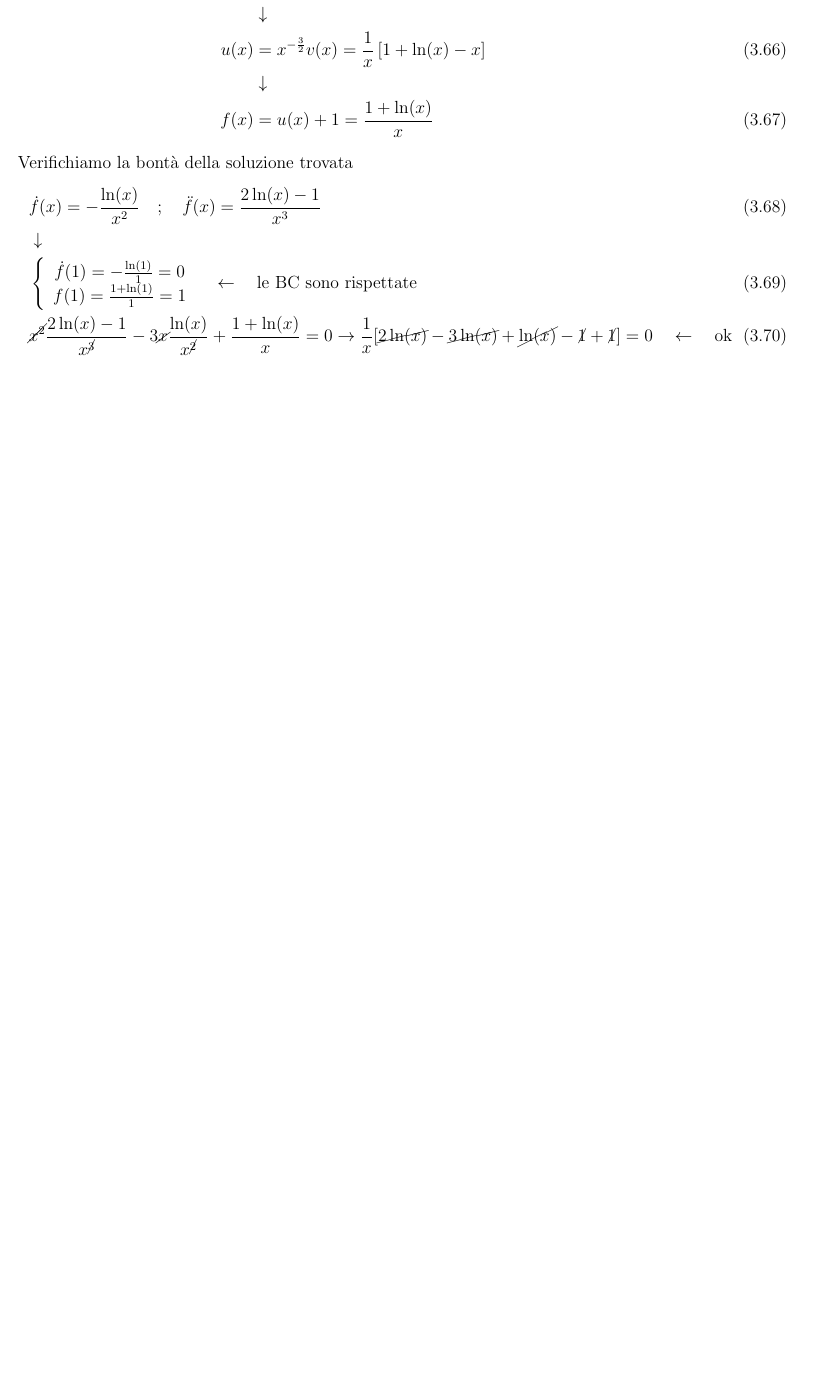
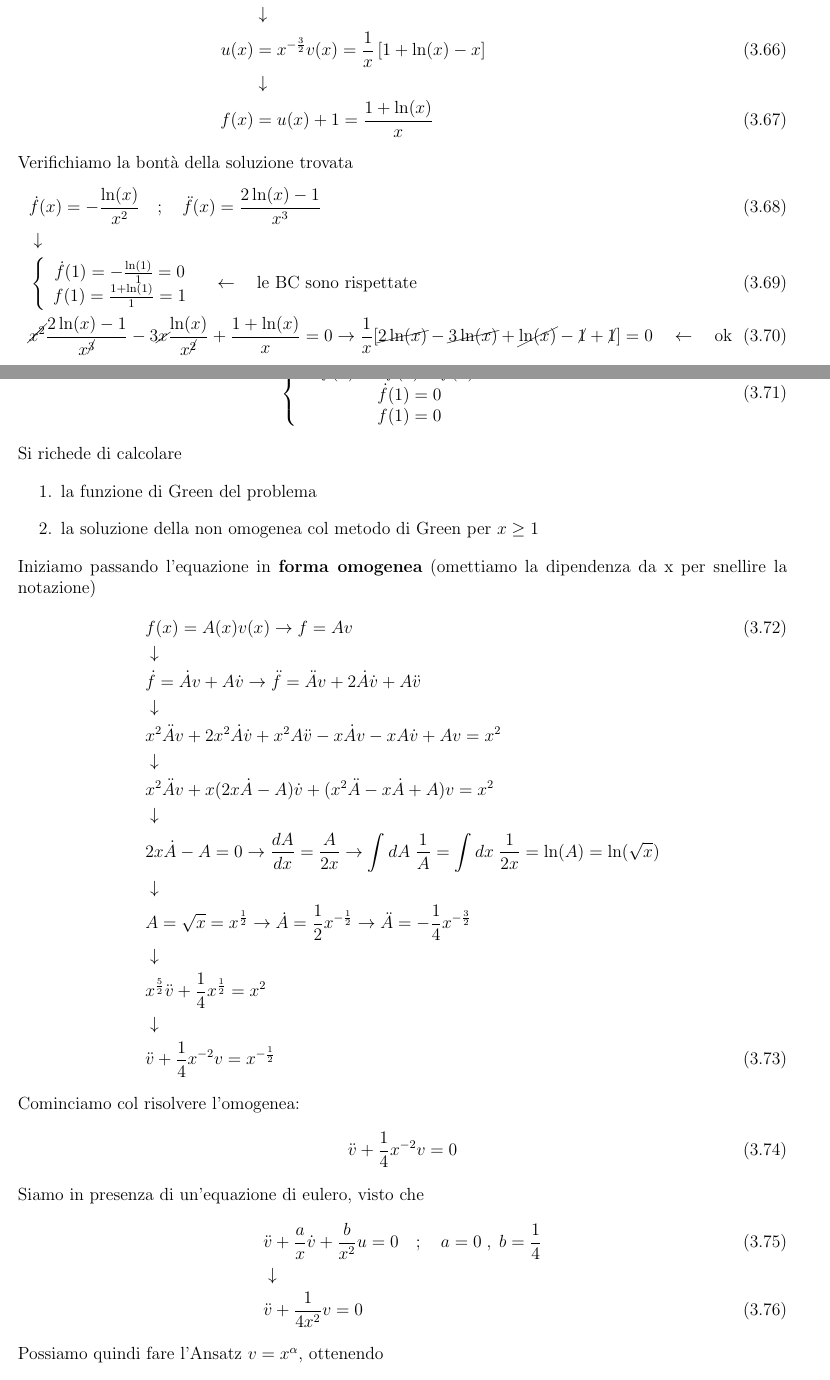
Before and after one commit to almar92/esercizi_metodi_2, a LaTeX book (esercizi_metodi.tex, which reads TeX_files/chapter02.tex, TeX_files/chapter03.tex): part of page 61 of 62 before the commit and two parts of pages 63 and 64 of 66 after it, the two joined at a grey line, cut so that both start at the same text, the shorter picture padded with empty space. The pictures show the PDF file esercizi_metodi.pdf that the author committed with the source.

Commit message:
added some theory + 1 extra exercise on ODE

```diff
--- a/TeX_files/chapter02.tex
+++ b/TeX_files/chapter02.tex
@@ -284,7 +284,6 @@ Iniziamo dal secondo punto. Possiamo riscrivere l'equazione di Fredholm come
 	\phi(x) &= \lambda \int_{0}^{1} dy \; (2xy-4x^2) \phi(y) + 1 -\alpha x = \nonumber\\
 	&= 2\lambda x \int_{0}^{1} dy \; y\phi(y) - 4x^2 \lambda \int_{0}^{1} dy \; \phi(y) + 1 -\alpha x \label{lol}
 \end{align}
-Da cui segue che
+Notiamo come il nucleo \ref{nucleo} sia di \textbf{Pincherle-Goursat} (o \textbf{degenere}), ossia può essere riscritto come
 \begin{align}
-	A &= \int_{0}^{1} dy \; \phi(y) \\
-	B &= \int_{0}^{1} dy \; y\phi(y)
+	k(x,y) &= \sum_{i=1}^{N} P_i(x)Q_i(y)
@@ -291,3 +301,4 @@ Da cui segue che
+	&\phi(x) =1 -\alpha x -4x^2 \lambda A + 2x\lambda B
 \end{align}
 Sostituendo in queste espressioni la \ref{lol} otteniamo
 \begin{align}
--- a/TeX_files/chapter03.tex
+++ b/TeX_files/chapter03.tex
@@ -265,3 +265,44 @@ Verifichiamo la bontà della soluzione trovata
 	&\cancel{x^2}\frac{2\ln(x) -1}{x^{\cancel{3}}} - 3\cancel{x} \frac{\ln(x)}{x^{\cancel{2}}} + \frac{1+\ln(x)}{x} = 0 \to \frac{1}{x}[\cancel{2\ln(x)} -\cancel{3\ln(x)} + \cancel{\ln(x)} -\cancel{1} +\cancel{1}] = 0 \quad \leftarrow \quad \text{ok}
 \end{align}
 \newpage
+\subsection{Esempio 5: prova d'esame (Alessandro Marcelli)}
+Sia il seguente problema di Cauchy
+\begin{align}
+	\triple{x^2 \ddot{f}(x) - x \dot{f}(x) + f(x) = x^2}{\dot{f}(1) = 0}{f(1)=0}
+\end{align}
+Si richede di calcolare
+\begin{enumerate}
+	\item la funzione di Green del problema
+	\item la soluzione della non omogenea col metodo di Green per $x\geq 1$
+\end{enumerate}
+Iniziamo passando l'equazione in \textbf{forma omogenea} (omettiamo la dipendenza da x per snellire la notazione)
+\begin{align}
+	&f(x) = A(x)v(x) \to f=Av\firstpassage
+	&\dot{f} = \dot{A}v + A \dot{v} \to \ddot{f} = \ddot{A}v + 2 \dot{A}\dot{v} + A \ddot{v} \nextpassage
+	&x^2 \ddot{A}v + 2x^2 \dot{A}\dot{v} +x^2 A \ddot{v} -x\dot{A}v -x A \dot{v} + Av = x^2\nextpassage
+	& x^2 \ddot{A}v +x(2x \dot{A} - A) \dot{v} + (x^2 \ddot{A} - x \dot{A} + A)v = x^2\nextpassage
+	&2x \dot{A} - A = 0 \to \frac{dA}{dx} = \frac{A}{2x} \to \int dA \; \frac{1}{A} = \int dx \; \frac{1}{2x} = \ln(A) = \ln(\sqrt{x}) \nextpassage
+	&A = \sqrt{x} = x^{\frac{1}{2}} \to \dot{A} = \frac{1}{2}x^{-\frac{1}{2}} \to \ddot{A} = -\frac{1}{4}x^{-\frac{3}{2}} \nextpassage
+	&x^{\frac{5}{2}} \ddot{v} + \frac{1}{4} x^{\frac{1}{2}} = x^2\nextpassage
+	&\ddot{v} +\frac{1}{4} x^{-2} v = x^{-\frac{1}{2}}
+\end{align}
+Cominciamo col risolvere l'omogenea:
+\begin{align}
+	\ddot{v} +\frac{1}{4} x^{-2} v = 0
+\end{align}
+Siamo in presenza di un'equazione di eulero, visto che
+\begin{align}
+	&\ddot{v}  + \frac{a}{x} \dot{v} + \frac{b}{x^2} u = 0 \spacer a=0 \; , \; b= \frac{1}{4} \firstpassage
+	&	\ddot{v} +\frac{1}{4x^2} v = 0
+\end{align}
+Possiamo quindi fare l'Ansatz $v = x^\alpha$, ottenendo
+\begin{align}
+	\alpha (\alpha -1) x^{\alpha -2} +\frac{1}{4} x^{\alpha -2} = 0 \to \alpha^2 - \alpha + \frac{1}{4} = 0
+\end{align}
+Siccome $\Delta = 0$ avremo una sola soluzione in $\alpha = \frac{1}{2}$. Ci conviene quindi trasformare l'equazione con il cambio di variabile $x=e^{t}$, dove otteniamo
+\begin{align}
+	&\frac{dv}{dx} = e^{-t}\frac{dv}{dt} \to \frac{d^2v}{dx^2} = e^{-2t}\frac{d^2 v}{dt^2} - e^{-2t}\frac{dv}{dt} \firstpassage
+	&e^{-2t} \left[ \frac{d^2 v}{dt^2} - (a-1) \frac{dv}{dt} + bv\right] = 0
+\end{align}
+nel nostro caso $a=0$, quindi
+\begin{align}
@@ -267,0 +320,6 @@ Verifichiamo la bontà della soluzione trovata
+\begin{align}
+	&v_1 = x^\frac{1}{2} \spacer v_2 = x^\frac{1}{2} \ln(x) \firstpassage
+	&v_{om} = x^\frac{1}{2}(A + B\ln(x)) \firstpassage
+	&\dot{v}_{om} = \frac{1}{2}x^{-\frac{1}{2}}A + B \left( x^\frac{1}{2} \cdot \frac{1}{x} + \frac{1}{2}x^{-\frac{1}{2}} \right) = \frac{1}{2}x^{-\frac{1}{2}} A + \frac{3}{2}x^{-\frac{1}{2}} B = \frac{1}{2}x^{-\frac{1}{2}} (A + 3B) \nextpassage
+	&\double{v_{om}(1) = 0}{\dot{v}_{om}(1) = 0} \to \double{1^\frac{1}{2}(A + B\ln(1)) = 0 \to& A = 0}{\frac{1}{2}\cdot 1^{-\frac{1}{2}} (A + 3B)=0 \to& B = 0}
+\end{align}
@@ -267,0 +332,9 @@ Verifichiamo la bontà della soluzione trovata
+	x^\frac{1}{2} && x^\frac{1}{2} \ln(x) \\
+	\frac{1}{2}x^{-\frac{1}{2}} && \frac{1}{2}x^{-\frac{1}{2}} \ln(x) + x^{-\frac{1}{2}}
+\end{vmatrix} = \frac{1}{2} \ln(x) + 1 - \frac{1}{2}\ln(x) = 1
+\end{align}
+Andiamo ora calcolare la \textbf{funzione di Green avanzata} del problema
+\begin{align}
+	G(x,y) &= \theta(x-y)\left[ \frac{v_1(y) v_2(x) -v_1(x)v_2(y)}{W} \right] = \nonumber \\
+	&= \theta(x-y)\left[y^\frac{1}{2} x^\frac{1}{2} \ln(x) - x^\frac{1}{2} y^\frac{1}{2}\ln(y) \right]
+\end{align}
```
Also changed, not shown: esercizi_metodi.pdf, TeX_files/chapter02.tex (13 more changed lines), TeX_files/chapter03.tex (42 more changed lines), 7 other files.
